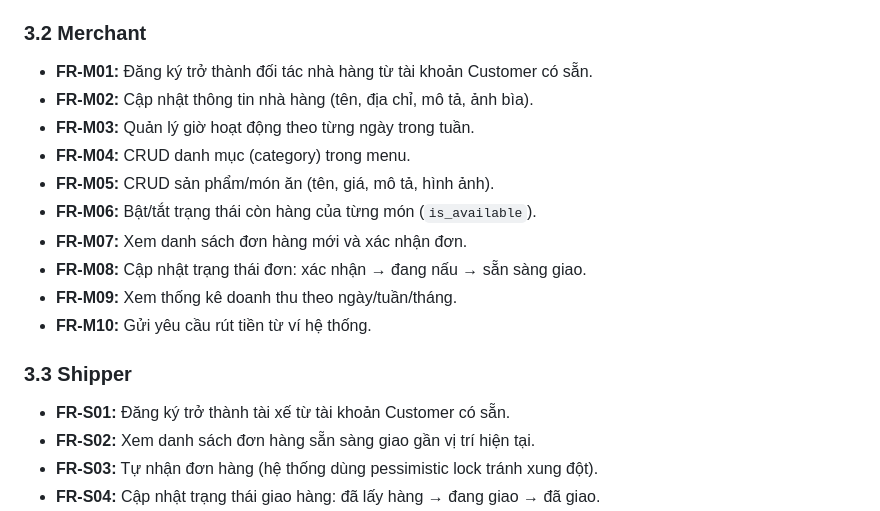
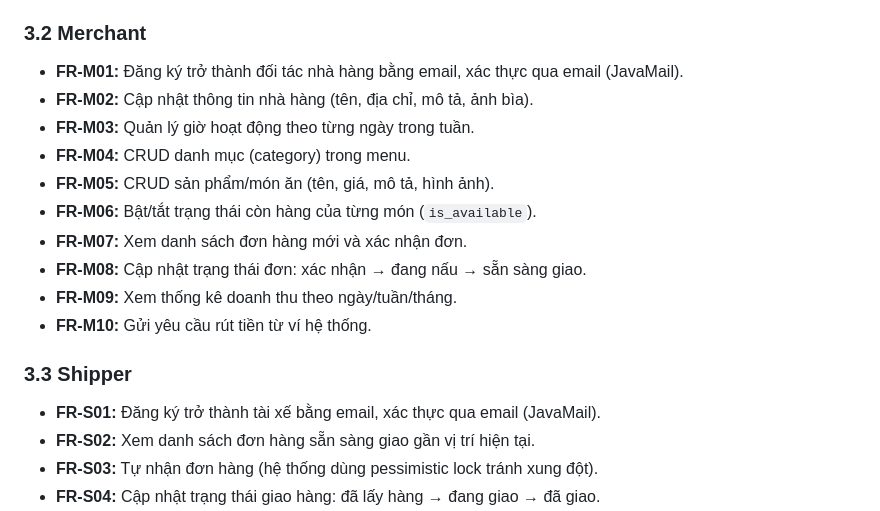
Before and after one commit to nq-khanh/Food-Delivery-Platform, a Markdown page: docs/requirements.md, the part around the change. GitHub-like rendering.

Commit message:
Revise registration process for merchants and shippers
Updated registration requirements for merchants and shippers to include email verification.

```diff
--- a/docs/requirements.md
+++ b/docs/requirements.md
@@ -97,7 +97,7 @@ Hệ thống có 4 actor chính, kiểm soát quyền truy cập theo mô hình
 
 ### 3.2 Merchant
 
-- **FR-M01:** Đăng ký trở thành đối tác nhà hàng từ tài khoản Customer có sẵn.
+- **FR-M01:** Đăng ký trở thành đối tác nhà hàng bằng email, xác thực qua email (JavaMail).
 - **FR-M02:** Cập nhật thông tin nhà hàng (tên, địa chỉ, mô tả, ảnh bìa).
 - **FR-M03:** Quản lý giờ hoạt động theo từng ngày trong tuần.
 - **FR-M04:** CRUD danh mục (category) trong menu.
@@ -110,7 +110,7 @@ Hệ thống có 4 actor chính, kiểm soát quyền truy cập theo mô hình
 
 ### 3.3 Shipper
 
-- **FR-S01:** Đăng ký trở thành tài xế từ tài khoản Customer có sẵn.
+- **FR-S01:** Đăng ký trở thành tài xế bằng email, xác thực qua email (JavaMail).
 - **FR-S02:** Xem danh sách đơn hàng sẵn sàng giao gần vị trí hiện tại.
 - **FR-S03:** Tự nhận đơn hàng (hệ thống dùng pessimistic lock tránh xung đột).
 - **FR-S04:** Cập nhật trạng thái giao hàng: đã lấy hàng → đang giao → đã giao.
```
